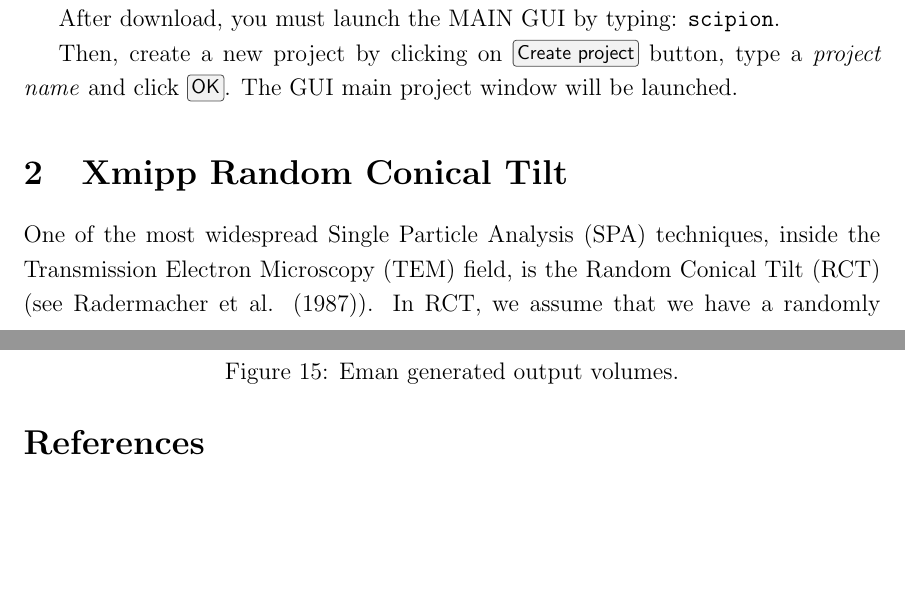
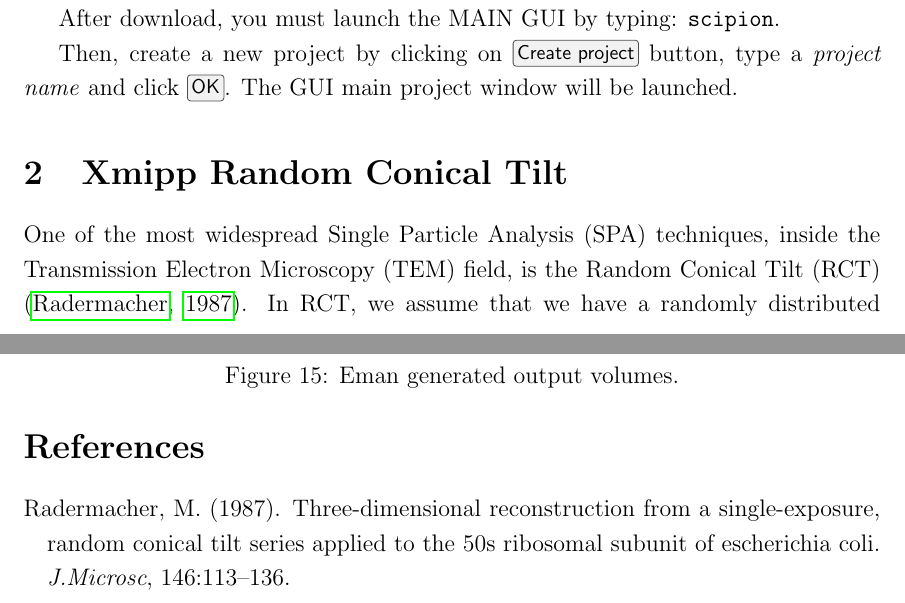
Before and after one commit to biocompwebs/scipion-doc, a LaTeX document (tutorial_initial_model/initialmodule.tex): two parts of pages 4 and 18 of 18, joined at a grey line, cut so that both start at the same text, the shorter picture padded with empty space. Compiled offline with pdfLaTeX.

Commit message:
Changed to use em.bib in tutorial_common

```diff
--- a/tutorial_initial_model/initialmodule.tex
+++ b/tutorial_initial_model/initialmodule.tex
@@ -146,7 +146,7 @@ Then, create a new project by clicking on \keys{Create project} button, type a
 \section{Xmipp Random Conical Tilt}
 
 One of the most widespread Single Particle Analysis (SPA) techniques, inside the Transmission
-Electron Microscopy (TEM) field, is the Random Conical Tilt (RCT) (see Radermacher et al. (1987)).
+Electron Microscopy (TEM) field, is the Random Conical Tilt (RCT) \citep{Radermacher1987a}.
 In RCT, we assume that we have a randomly distributed particle in all its conformations and positions
 along a sample, so when we take a low power TEM image, we’re getting multiple views of the same particle.
 The specimen stage of the microscope is then tilted and a new low power TEM image is taken.
```
Also changed, not shown: tutorial_initial_model/initialmodule.tex (2 more changed lines).
